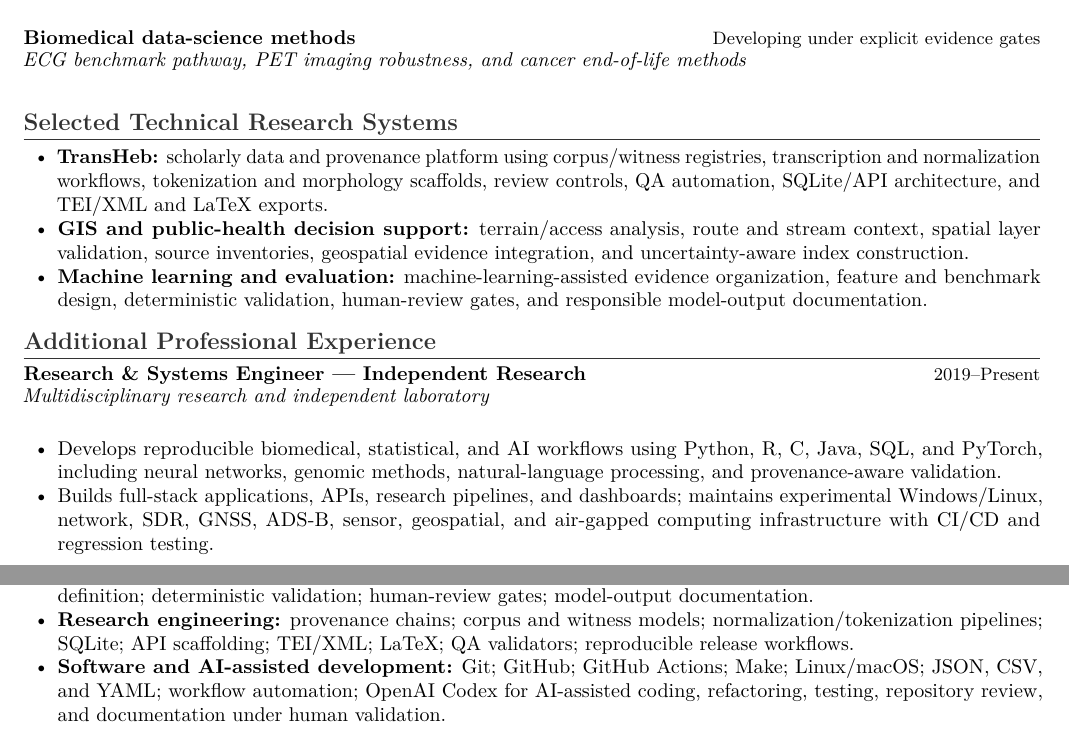
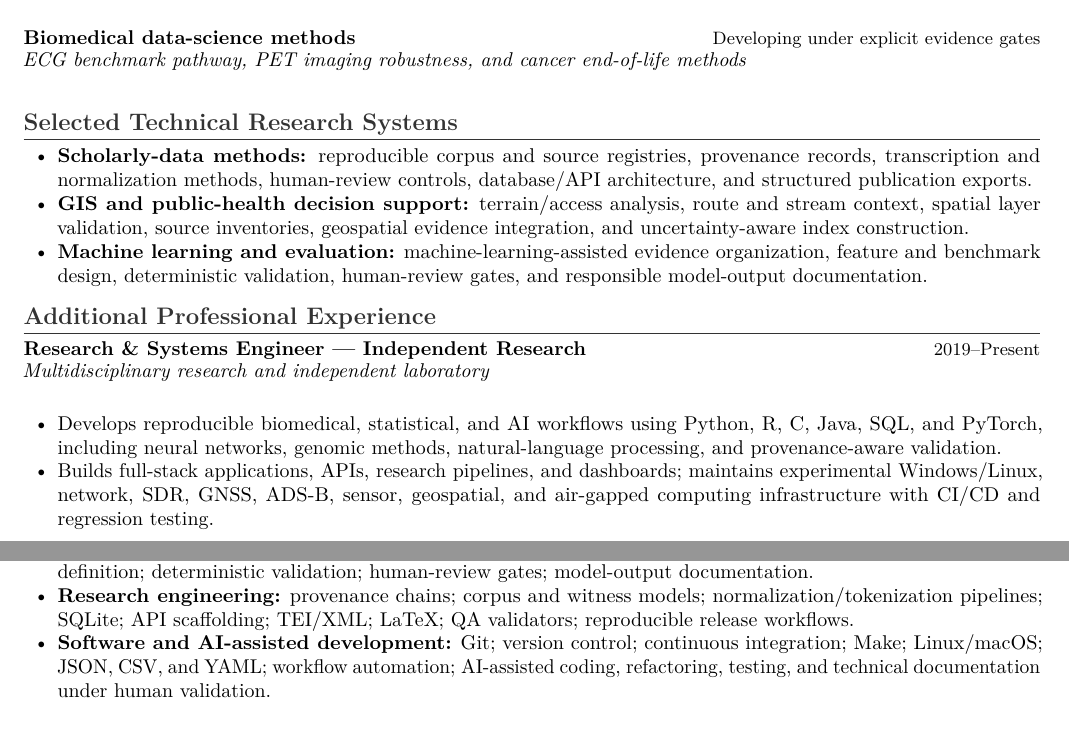
Before and after one commit to pskeffington/CV-Public-Facing, a LaTeX CV (cv/public_upload_cv.tex): two parts of pages 2 and 3 of 3, joined at a grey line, cut so that both start at the same text. Compiled offline with pdfLaTeX.

Commit message:
fix(publication): sanitize index-safe CV source and remove restricted project branding

```diff
--- a/cv/public_upload_cv.tex
+++ b/cv/public_upload_cv.tex
@@ -23,7 +23,7 @@ Health data science; public-health informatics; rural and environmental health;
 
 \section*{Selected Technical Research Systems}
 \begin{cvbullets}
-    \item \textbf{TransHeb:} scholarly data and provenance platform using corpus/witness registries, transcription and normalization workflows, tokenization and morphology scaffolds, review controls, QA automation, SQLite/API architecture, and TEI/XML and LaTeX exports.
+    \item \textbf{Scholarly-data methods:} reproducible corpus and source registries, provenance records, transcription and normalization methods, human-review controls, database/API architecture, and structured publication exports.
     \item \textbf{GIS and public-health decision support:} terrain/access analysis, route and stream context, spatial layer validation, source inventories, geospatial evidence integration, and uncertainty-aware index construction.
     \item \textbf{Machine learning and evaluation:} machine-learning-assisted evidence organization, feature and benchmark design, deterministic validation, human-review gates, and responsible model-output documentation.
 \end{cvbullets}
@@ -68,7 +68,7 @@ Health data science; public-health informatics; rural and environmental health;
     \item \textbf{GIS and spatial analysis:} GIS data processing; terrain and access analysis; route/corridor analysis; stream-proximity measures; spatial layer validation; public-health mapping; geospatial evidence integration.
     \item \textbf{Machine learning and evaluation:} machine-learning-assisted evidence organization; benchmark design; feature definition; deterministic validation; human-review gates; model-output documentation.
     \item \textbf{Research engineering:} provenance chains; corpus and witness models; normalization/tokenization pipelines; SQLite; API scaffolding; TEI/XML; LaTeX; QA validators; reproducible release workflows.
-    \item \textbf{Software and AI-assisted development:} Git; GitHub; GitHub Actions; Make; Linux/macOS; JSON, CSV, and YAML; workflow automation; OpenAI Codex for AI-assisted coding, refactoring, testing, repository review, and documentation under human validation.
+    \item \textbf{Software and AI-assisted development:} Git; version control; continuous integration; Make; Linux/macOS; JSON, CSV, and YAML; workflow automation; AI-assisted coding, refactoring, testing, and technical documentation under human validation.
 \end{cvbullets}
 
 \end{document}
```
